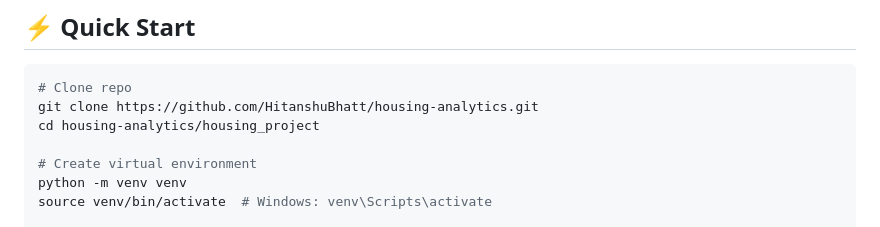
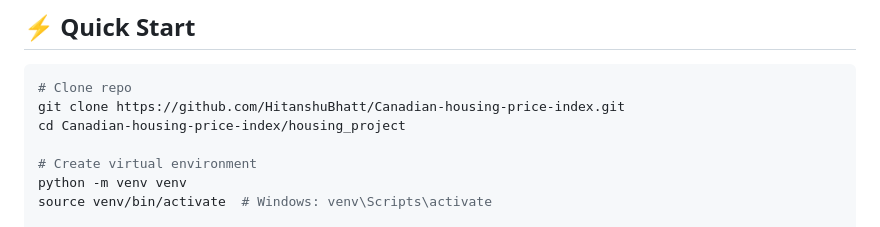
Before and after one commit to HitanshuBhatt/Canadian-housing-price-index, a Markdown page: README.md, the part around the change. Drawn GitHub-style.

````diff
--- a/README.md
+++ b/README.md
@@ -103,8 +103,8 @@ SQLite Database
 
 ```bash
 # Clone repo
-git clone https://github.com/HitanshuBhatt/housing-analytics.git
-cd housing-analytics/housing_project
+git clone https://github.com/HitanshuBhatt/Canadian-housing-price-index.git
+cd Canadian-housing-price-index/housing_project
 
 # Create virtual environment
 python -m venv venv
````
